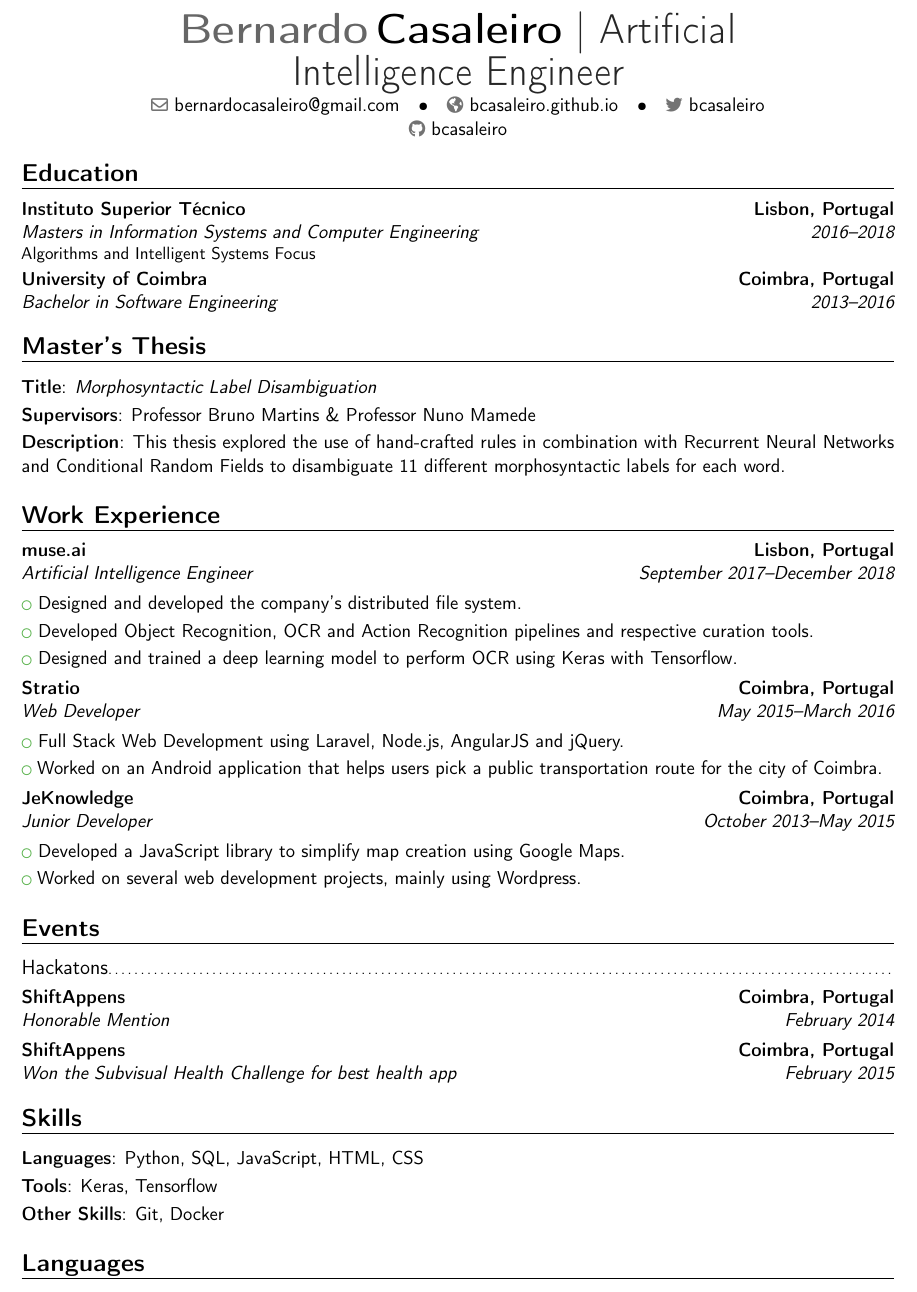
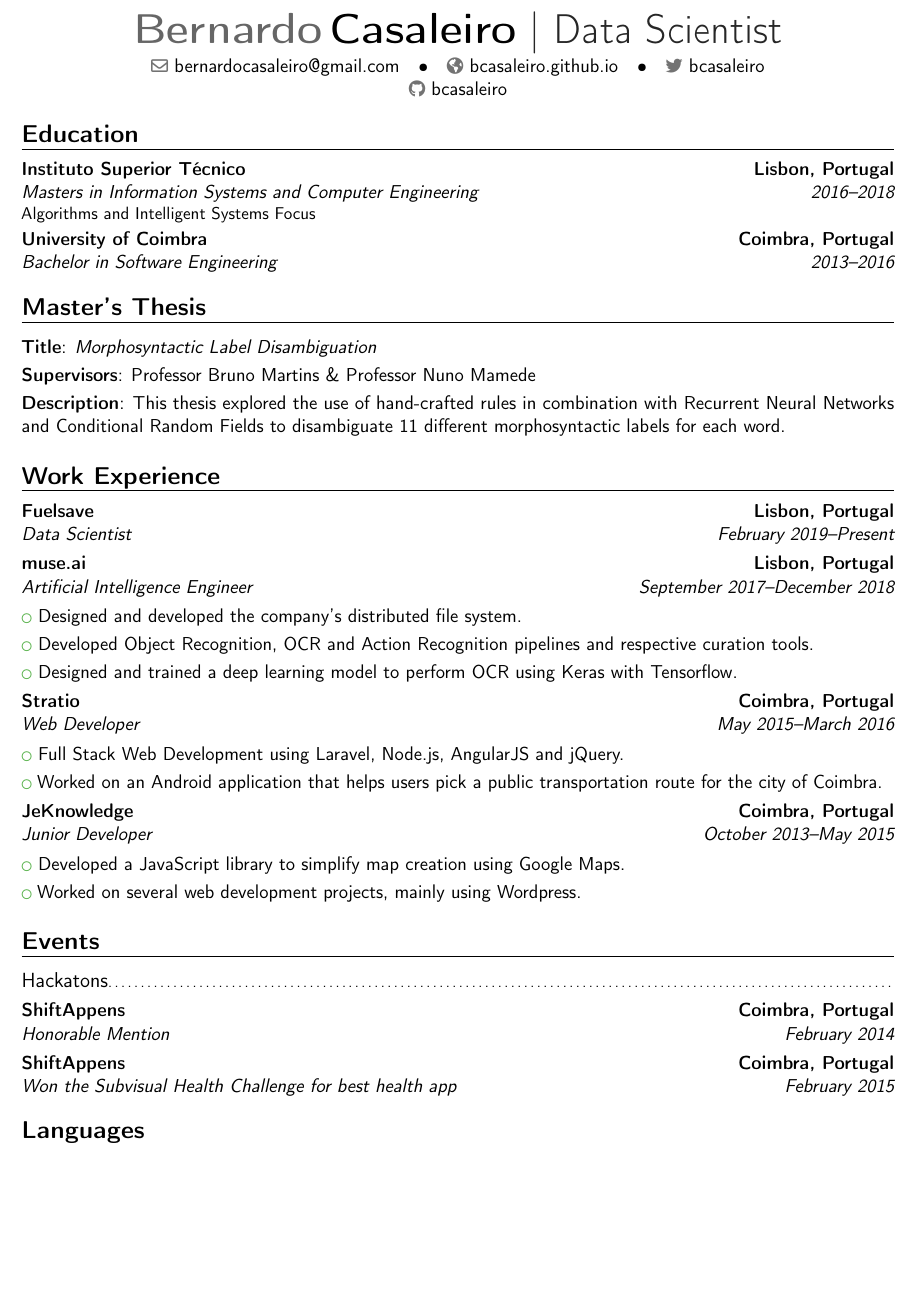
Before and after one commit to BCasaleiro/cv, a LaTeX CV (main.tex): part of the page, cut so that both start at the same text, the shorter picture padded with empty space. Compiled offline with pdfLaTeX.

Commit message:
added current position. removed skills section.

```diff
--- a/main.tex
+++ b/main.tex
@@ -3,7 +3,7 @@
 % \usepackage[scale=0.75]{geometry}
 \usepackage[utf8]{inputenc}
 
-\usepackage[scale=0.8, top=1cm, bottom=1cm, right=1.5cm, left=1.5cm]{geometry}
+\usepackage[scale=0.8, top=2cm, bottom=1cm, right=1.5cm, left=1.5cm]{geometry}
 
 \moderncvstyle{banking}
 \moderncvcolor{green}
@@ -12,7 +12,7 @@
 \firstname{Bernardo}
 \familyname{Casaleiro}
 
-\title{Artificial Intelligence Engineer}
+\title{Data Scientist}
 \email{bernardocasaleiro@gmail.com}
 \homepage{bcasaleiro.github.io}
 \social[twitter][http://github.com/bcasaleiro]{bcasaleiro}
@@ -47,6 +47,9 @@
 %-----------------------------
 \section{Work Experience}
 
+% -- Fuelsave
+\cventry{February 2019--Present}{Data Scientist}{\href{https://fuelsave.io}{Fuelsave}}{Lisbon, Portugal}{}{}
+
 % -- Muse.ai
 \cventry{September 2017--December 2018}{Artificial Intelligence Engineer}{\href{https://muse.ai}{muse.ai}}{Lisbon, Portugal}{}{}
 \cvlistitem{Designed and developed the company's distributed file system.}
@@ -72,14 +75,6 @@
 \cventry{February 2015}{Won the Subvisual Health Challenge for best health app}{\href{http://shiftappens.com}{ShiftAppens}}{Coimbra, Portugal}{}{}
 
 %-----------------------------
-%	SKILLS SECTION
-%-----------------------------
-\section{Skills}
-\cvitemwithcomment{Languages}{Python, SQL, JavaScript, HTML, CSS}{}
-\cvitemwithcomment{Tools}{Keras, Tensorflow}{}
-\cvitemwithcomment{Other Skills}{Git, Docker}{}
-
-%-----------------------------
 %	LANGUAGE SECTION
 %-----------------------------
 \section{Languages}
```
Also changed, not shown: cover.tex (+1 -2 lines), README.md, main.pdf.
